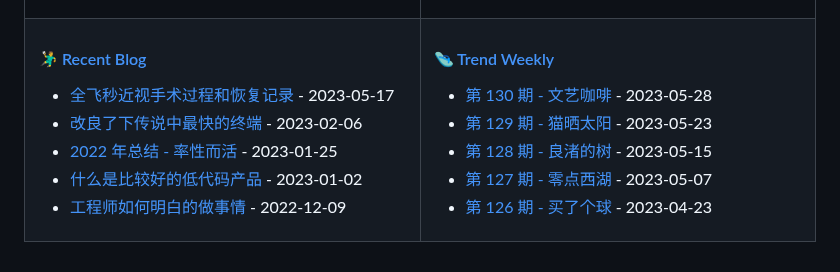
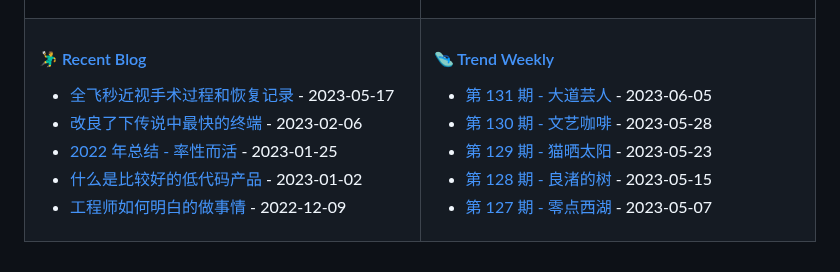
Before and after one commit to tw93/tw93, a Markdown page: README.md, the part around the change. GitHub-like rendering.

Commit message:
Updated content

```diff
--- a/README.md
+++ b/README.md
@@ -47,11 +47,11 @@
 
 <!-- weekly starts -->
 
+* [第 131 期 - 大道芸人](https://weekly.tw93.fun/posts/131-大道芸人) - 2023-06-05
 * [第 130 期 - 文艺咖啡](https://weekly.tw93.fun/posts/130-文艺咖啡) - 2023-05-28
 * [第 129 期 - 猫晒太阳](https://weekly.tw93.fun/posts/129-猫晒太阳) - 2023-05-23
 * [第 128 期 - 良渚的树](https://weekly.tw93.fun/posts/128-良渚的树) - 2023-05-15
 * [第 127 期 - 零点西湖](https://weekly.tw93.fun/posts/127-零点西湖) - 2023-05-07
-* [第 126 期 - 买了个球](https://weekly.tw93.fun/posts/126-买了个球) - 2023-04-23
 
 <!-- weekly ends -->
 
```
